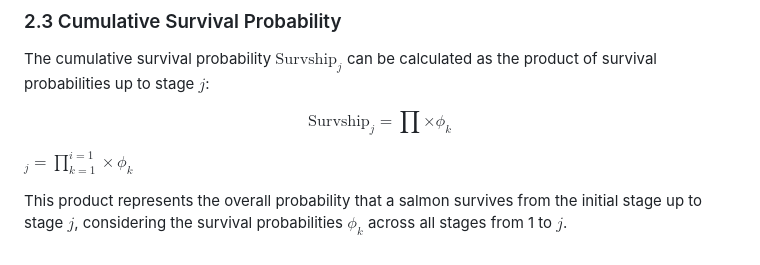
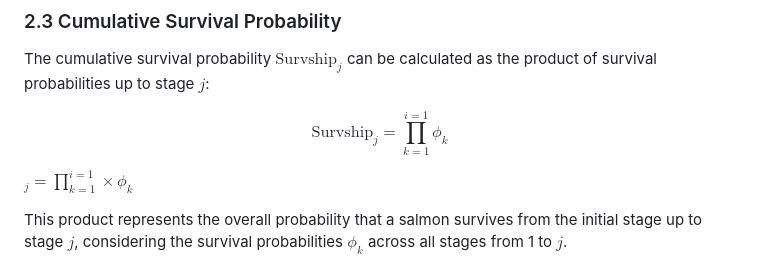
Before and after one commit to brahmwg/Bottlenecks_MDS_Capstone, a Markdown page: mds_deliverables/survival_analysis/documentation.md, the part around the change. GitHub-like rendering.

Commit message:
changed latex

```diff
--- a/mds_deliverables/survival_analysis/documentation.md
+++ b/mds_deliverables/survival_analysis/documentation.md
@@ -35,7 +35,7 @@ These Bernoulli distributions model the probability of survival $z_{i,j}$ and de
 ### 2.3 Cumulative Survival Probability
 The cumulative survival probability $\text{Survship}_j$ can be calculated as the product of survival probabilities up to stage $j$:
 
-$$\text{Survship}_j = \prod  \times \phi_k$$
+$$\text{Survship}_j = \prod_{k=1}^{i=1} \phi_k$$
 
 $_j = \prod_{k=1}^{i=1} \times \phi_k$
 
```
